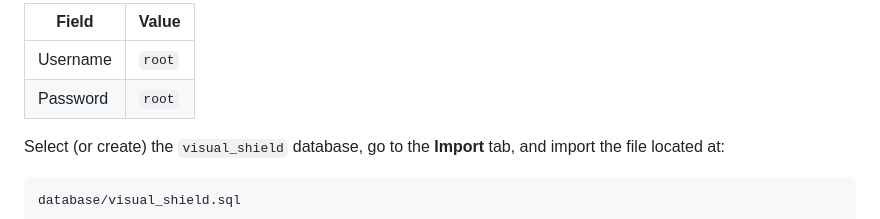
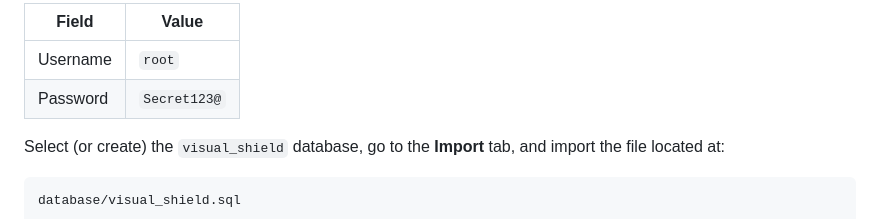
Before and after one commit to SAINT-RONIN/visual-shield, a Markdown page: README.md, the part around the change. Rendered like a GitHub page.

```diff
--- a/README.md
+++ b/README.md
@@ -158,7 +158,7 @@ Log in with:
 | Field | Value |
 |-------|-------|
 | Username | `root` |
-| Password | `root` |
+| Password | `Secret123@` |
 
 Select (or create) the `visual_shield` database, go to the **Import** tab, and import the file located at:
 
```
